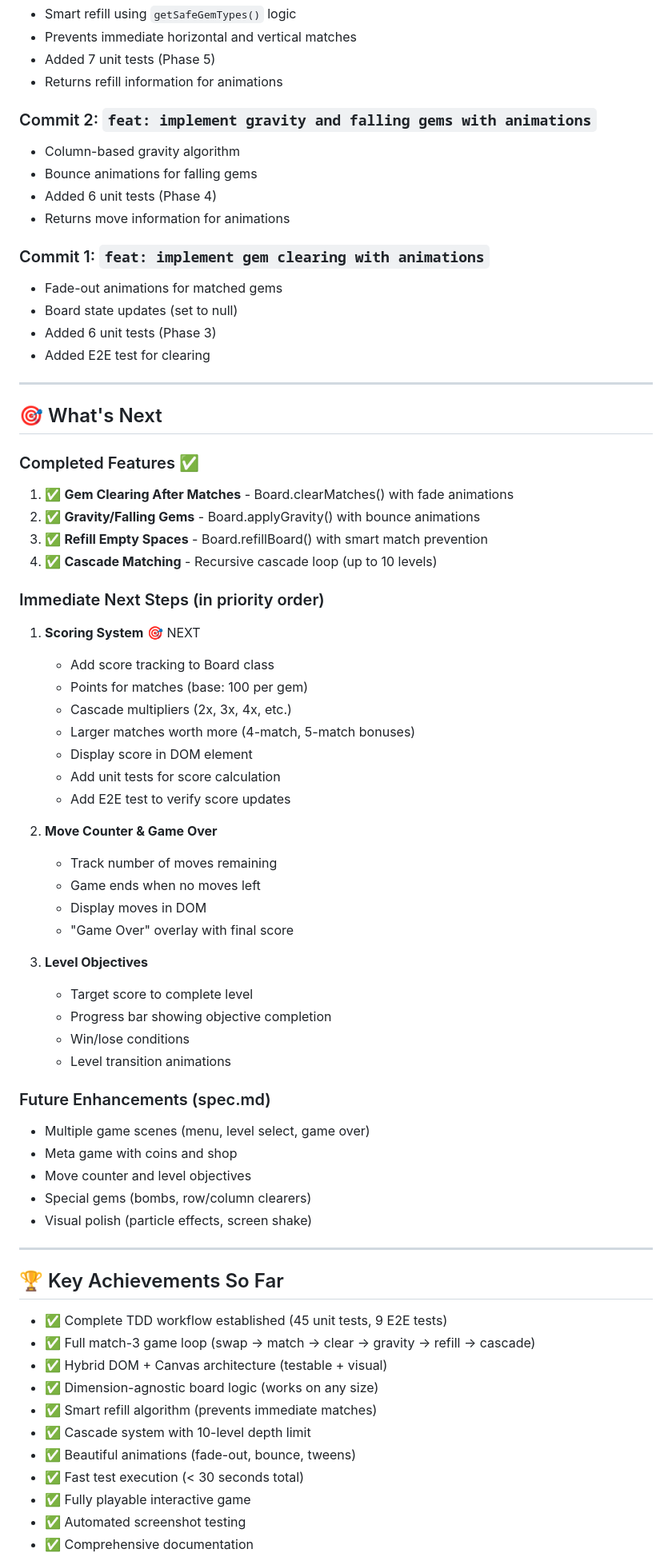
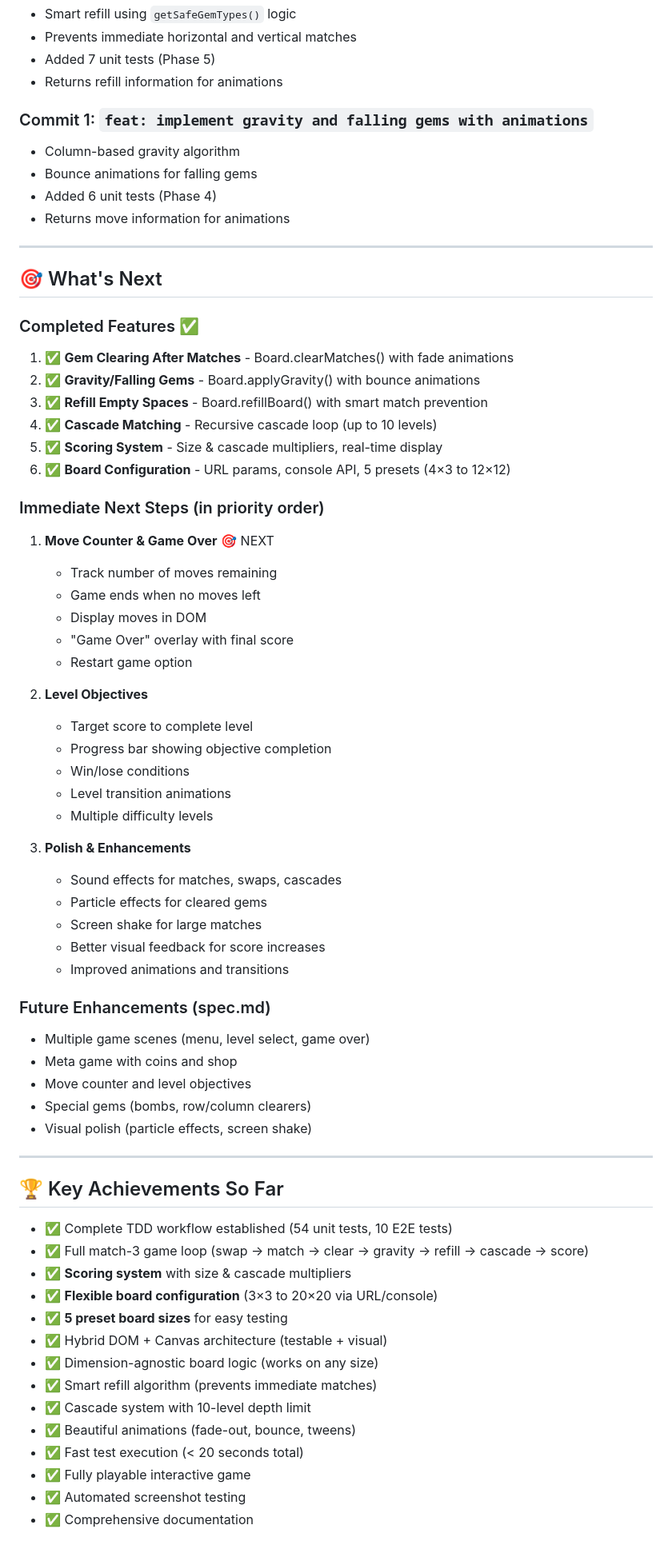
Before and after one commit to ehalsey/phaser-match3, a Markdown page: WHERE-WE-ARE.md, the part around one of its changes. Shown at 80% size. GitHub-like rendering.

```diff
--- a/WHERE-WE-ARE.md
+++ b/WHERE-WE-ARE.md
@@ -214,17 +279,11 @@ Test Scenario 2 - Vertical Match:
 - Added 7 unit tests (Phase 5)
 - Returns refill information for animations
 
-### Commit 2: `feat: implement gravity and falling gems with animations`
+### Commit 1: `feat: implement gravity and falling gems with animations`
 - Column-based gravity algorithm
 - Bounce animations for falling gems
 - Added 6 unit tests (Phase 4)
 - Returns move information for animations
-
-### Commit 1: `feat: implement gem clearing with animations`
-- Fade-out animations for matched gems
-- Board state updates (set to null)
-- Added 6 unit tests (Phase 3)
-- Added E2E test for clearing
 
 ---
 
@@ -236,29 +295,31 @@ Test Scenario 2 - Vertical Match:
 2. ✅ **Gravity/Falling Gems** - Board.applyGravity() with bounce animations
 3. ✅ **Refill Empty Spaces** - Board.refillBoard() with smart match prevention
 4. ✅ **Cascade Matching** - Recursive cascade loop (up to 10 levels)
+5. ✅ **Scoring System** - Size & cascade multipliers, real-time display
+6. ✅ **Board Configuration** - URL params, console API, 5 presets (4×3 to 12×12)
 
 ### Immediate Next Steps (in priority order)
 
-1. **Scoring System** 🎯 NEXT
-   - Add score tracking to Board class
-   - Points for matches (base: 100 per gem)
-   - Cascade multipliers (2x, 3x, 4x, etc.)
-   - Larger matches worth more (4-match, 5-match bonuses)
-   - Display score in DOM element
-   - Add unit tests for score calculation
-   - Add E2E test to verify score updates
-
-2. **Move Counter & Game Over**
+1. **Move Counter & Game Over** 🎯 NEXT
    - Track number of moves remaining
    - Game ends when no moves left
    - Display moves in DOM
    - "Game Over" overlay with final score
+   - Restart game option
 
-3. **Level Objectives**
+2. **Level Objectives**
    - Target score to complete level
    - Progress bar showing objective completion
    - Win/lose conditions
    - Level transition animations
+   - Multiple difficulty levels
+
+3. **Polish & Enhancements**
+   - Sound effects for matches, swaps, cascades
+   - Particle effects for cleared gems
+   - Screen shake for large matches
+   - Better visual feedback for score increases
+   - Improved animations and transitions
 
 ### Future Enhancements (spec.md)
 
@@ -272,14 +333,17 @@ Test Scenario 2 - Vertical Match:
 
 ## 🏆 Key Achievements So Far
 
-- ✅ Complete TDD workflow established (45 unit tests, 9 E2E tests)
-- ✅ Full match-3 game loop (swap → match → clear → gravity → refill → cascade)
+- ✅ Complete TDD workflow established (54 unit tests, 10 E2E tests)
+- ✅ Full match-3 game loop (swap → match → clear → gravity → refill → cascade → score)
+- ✅ **Scoring system** with size & cascade multipliers
+- ✅ **Flexible board configuration** (3×3 to 20×20 via URL/console)
+- ✅ **5 preset board sizes** for easy testing
 - ✅ Hybrid DOM + Canvas architecture (testable + visual)
 - ✅ Dimension-agnostic board logic (works on any size)
 - ✅ Smart refill algorithm (prevents immediate matches)
 - ✅ Cascade system with 10-level depth limit
 - ✅ Beautiful animations (fade-out, bounce, tweens)
-- ✅ Fast test execution (< 30 seconds total)
+- ✅ Fast test execution (< 20 seconds total)
 - ✅ Fully playable interactive game
 - ✅ Automated screenshot testing
 - ✅ Comprehensive documentation
```
Also changed, not shown: other parts of WHERE-WE-ARE.md (+94 -24 lines).
